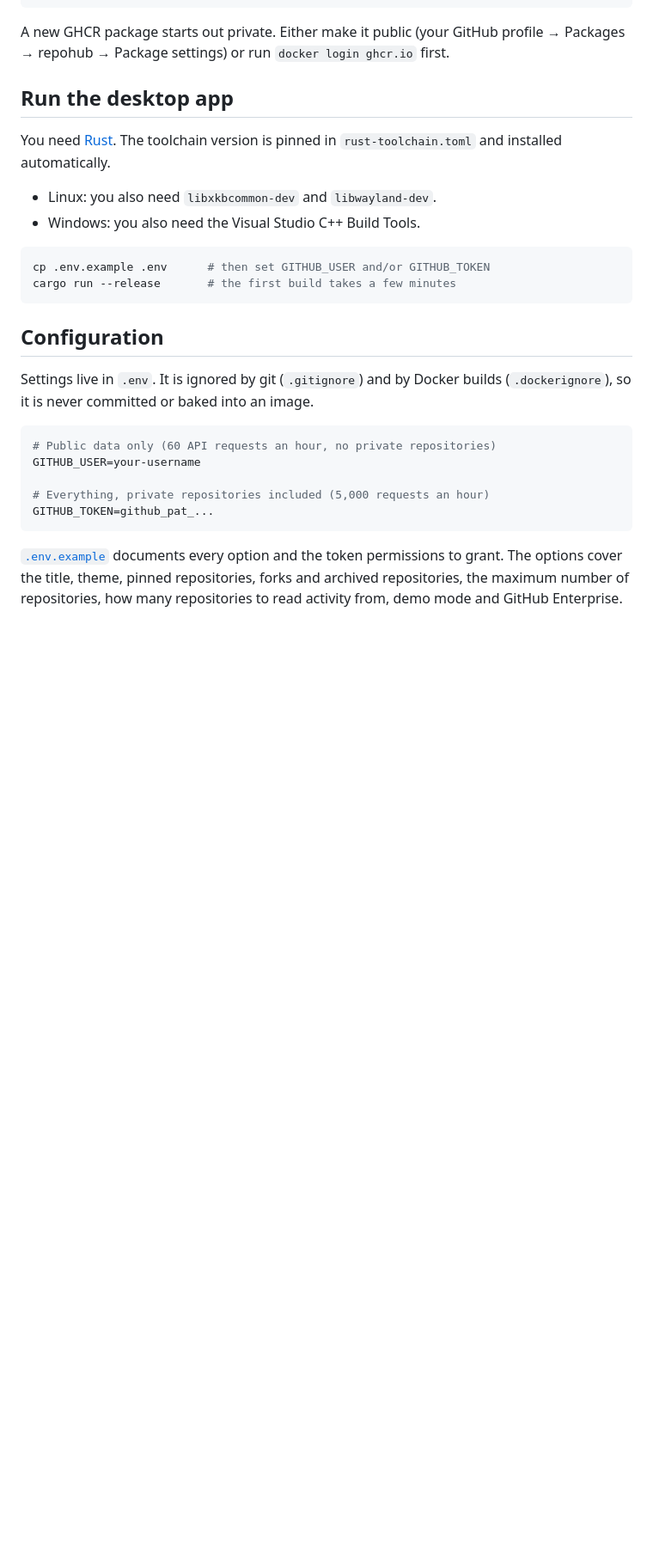
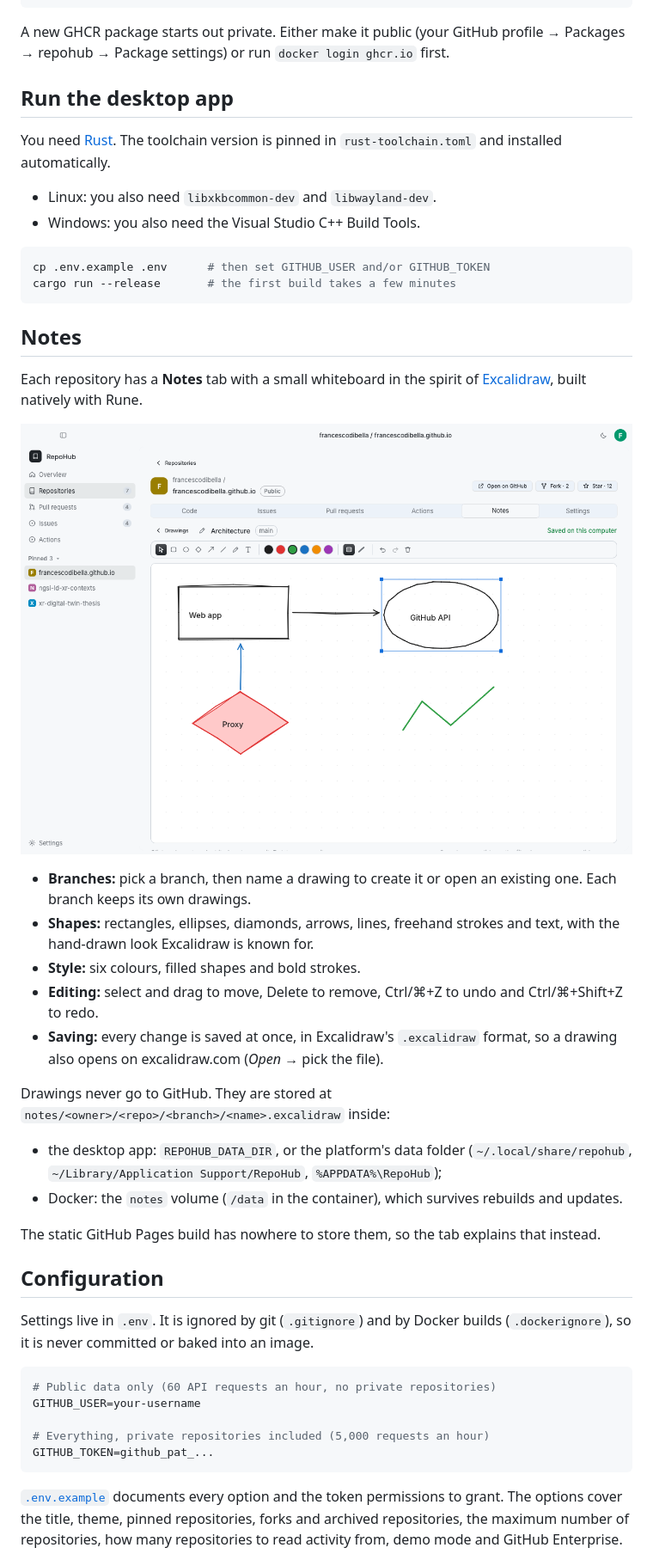
Before and after one commit to FrancescoDiBella/repohub, a Markdown page: README.md, the part around one of its changes. Shown at 86% size. Rendered like a GitHub page; pictures changed too: docs/notes.png (added); blank space fills up the shorter version.

````diff
--- a/README.md
+++ b/README.md
@@ -79,6 +80,31 @@ installed automatically.
 cp .env.example .env      # then set GITHUB_USER and/or GITHUB_TOKEN
 cargo run --release       # the first build takes a few minutes
 ```
+
+## Notes
+
+Each repository has a **Notes** tab with a small whiteboard in the spirit of
+[Excalidraw](https://excalidraw.com), built natively with Rune.
+
+![Notes: a diagram drawn in RepoHub](docs/notes.png)
+
+- **Branches:** pick a branch, then name a drawing to create it or open an existing one. Each
+  branch keeps its own drawings.
+- **Shapes:** rectangles, ellipses, diamonds, arrows, lines, freehand strokes and text, with the
+  hand-drawn look Excalidraw is known for.
+- **Style:** six colours, filled shapes and bold strokes.
+- **Editing:** select and drag to move, Delete to remove, Ctrl/⌘+Z to undo and Ctrl/⌘+Shift+Z to
+  redo.
+- **Saving:** every change is saved at once, in Excalidraw's `.excalidraw` format, so a drawing
+  also opens on excalidraw.com (*Open* → pick the file).
+
+Drawings never go to GitHub. They are stored at
+`notes/<owner>/<repo>/<branch>/<name>.excalidraw` inside:
+- the desktop app: `REPOHUB_DATA_DIR`, or the platform's data folder (`~/.local/share/repohub`,
+  `~/Library/Application Support/RepoHub`, `%APPDATA%\RepoHub`);
+- Docker: the `notes` volume (`/data` in the container), which survives rebuilds and updates.
+
+The static GitHub Pages build has nowhere to store them, so the tab explains that instead.
 
 ## Configuration
 
````
Also changed, not shown: other parts of README.md (+5 -3 lines), CONTRIBUTING.md (+12 -1 lines), 14 other files.
